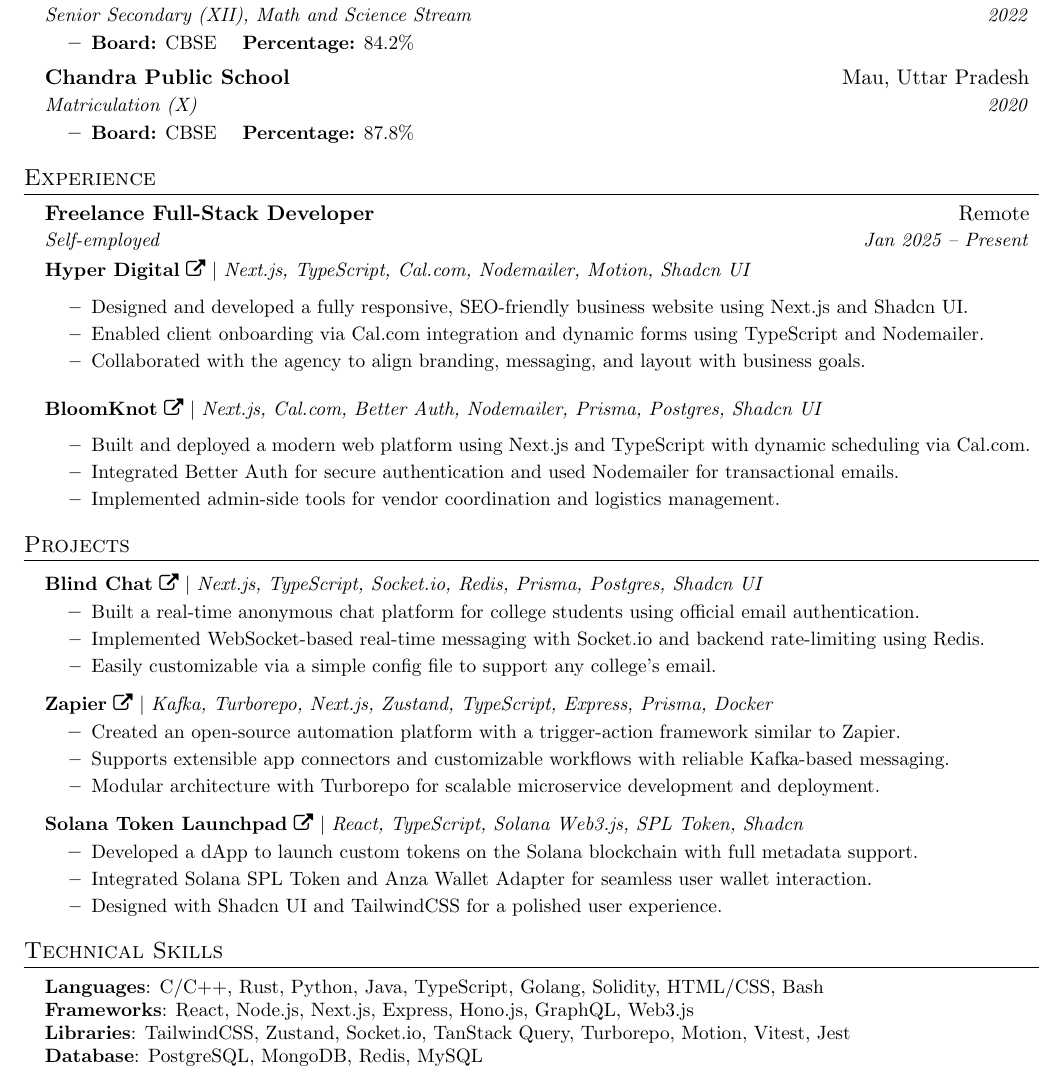
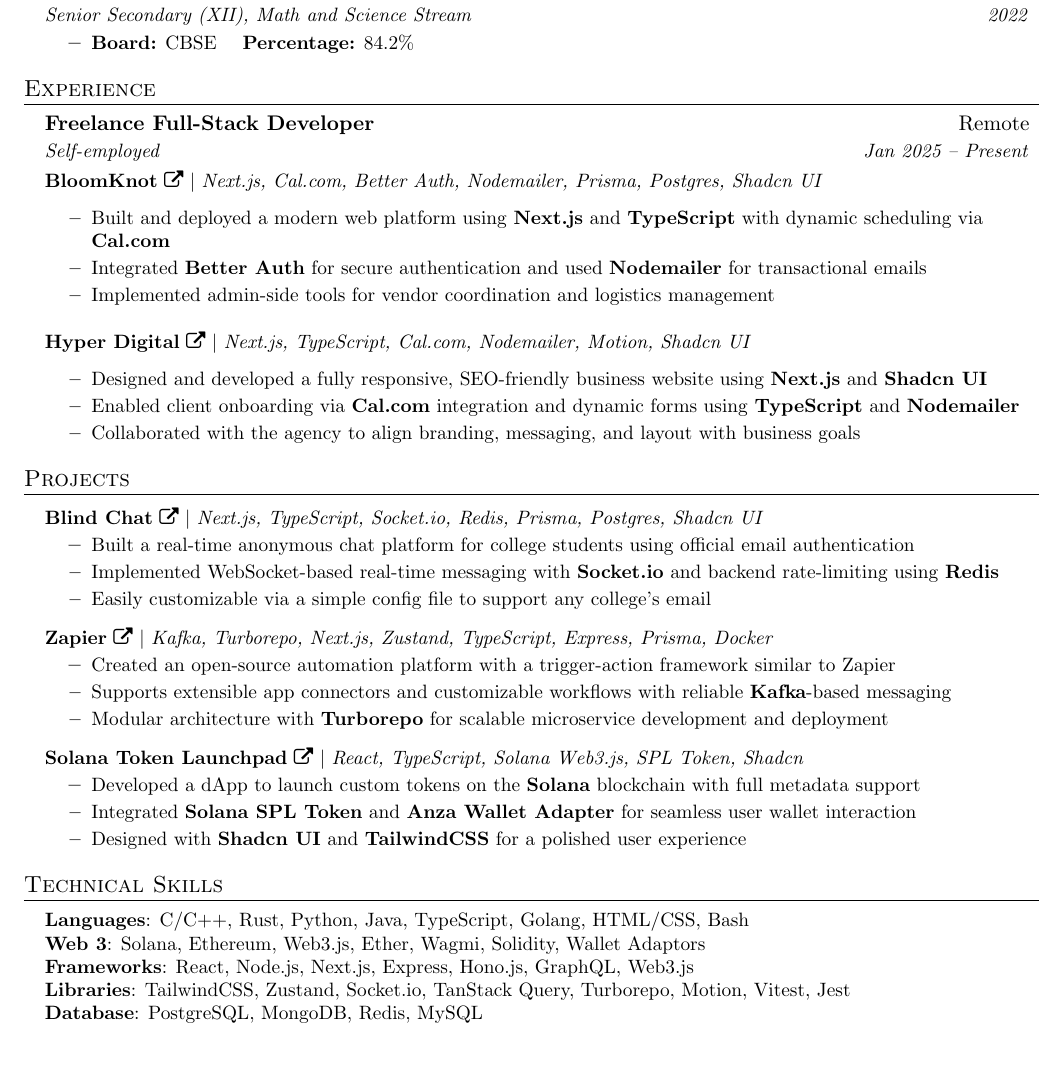
Before and after one commit to idityaGE/resume, a LaTeX document (main.tex): part of the page, cut so that both start at the same text. Compiled offline with pdfLaTeX.

Commit message:
fix according to the shivam blog

```diff
--- a/main.tex
+++ b/main.tex
@@ -94,28 +94,24 @@
     \resumeItemListStart
       \resumeItem{\textbf{Board:} CBSE \quad \textbf{Percentage:} 84.2\%}
     \resumeItemListEnd
-    \resumeSubheading{Chandra Public School}{Mau, Uttar Pradesh}{Matriculation (X)}{2020}
-    \resumeItemListStart
-      \resumeItem{\textbf{Board:} CBSE \quad \textbf{Percentage:} 87.8\%}
-    \resumeItemListEnd
   \resumeSubHeadingListEnd
 
 %-----------EXPERIENCE-----------
 \section{Experience}
 \resumeSubHeadingListStart
   \resumeSubheading{Freelance Full-Stack Developer}{Remote}{Self-employed}{Jan 2025 -- Present}
+    \resumeItem{\projectLink{BloomKnot}{https://bloomknot.in/}{Next.js, Cal.com, Better Auth, Nodemailer, Prisma, Postgres, Shadcn UI}}
+    \resumeItemListStart
+      \resumeItem{Built and deployed a modern web platform using \textbf{Next.js} and \textbf{TypeScript} with dynamic scheduling via \textbf{Cal.com}}
+      \resumeItem{Integrated \textbf{Better Auth} for secure authentication and used \textbf{Nodemailer} for transactional emails}
+      \resumeItem{Implemented admin-side tools for vendor coordination and logistics management}
+    \resumeItemListEnd
+    \vspace{6pt}
     \resumeItem{\projectLink{Hyper Digital}{https://www.hyperdigital.in/}{Next.js, TypeScript, Cal.com, Nodemailer, Motion, Shadcn UI}}
     \resumeItemListStart
-      \resumeItem{Designed and developed a fully responsive, SEO-friendly business website using Next.js and Shadcn UI.}
-      \resumeItem{Enabled client onboarding via Cal.com integration and dynamic forms using TypeScript and Nodemailer.}
-      \resumeItem{Collaborated with the agency to align branding, messaging, and layout with business goals.}
-    \resumeItemListEnd
-    \vspace{6pt}
-    \resumeItem{\projectLink{BloomKnot}{https://bloomknot.in/}{Next.js, Cal.com, Better Auth, Nodemailer, Prisma, Postgres, Shadcn UI}}
-    \resumeItemListStart
-      \resumeItem{Built and deployed a modern web platform using Next.js and TypeScript with dynamic scheduling via Cal.com.}
-      \resumeItem{Integrated Better Auth for secure authentication and used Nodemailer for transactional emails.}
-      \resumeItem{Implemented admin-side tools for vendor coordination and logistics management.}
+      \resumeItem{Designed and developed a fully responsive, SEO-friendly business website using \textbf{Next.js} and \textbf{Shadcn UI}}
+      \resumeItem{Enabled client onboarding via \textbf{Cal.com} integration and dynamic forms using \textbf{TypeScript} and \textbf{Nodemailer}}
+      \resumeItem{Collaborated with the agency to align branding, messaging, and layout with business goals}
     \resumeItemListEnd
 \resumeSubHeadingListEnd
 
@@ -124,21 +120,21 @@
 \resumeSubHeadingListStart
   \resumeProjectHeading{\projectLink{Blind Chat}{https://blind-curaj.vercel.app/}{Next.js, TypeScript, Socket.io, Redis, Prisma, Postgres, Shadcn UI}}{}
     \resumeItemListStart
-      \resumeItem{Built a real-time anonymous chat platform for college students using official email authentication.}
-      \resumeItem{Implemented WebSocket-based real-time messaging with Socket.io and backend rate-limiting using Redis.}
-      \resumeItem{Easily customizable via a simple config file to support any college's email.}
+      \resumeItem{Built a real-time anonymous chat platform for college students using official email authentication}
+      \resumeItem{Implemented WebSocket-based real-time messaging with \textbf{Socket.io} and backend rate-limiting using \textbf{Redis}}
+      \resumeItem{Easily customizable via a simple config file to support any college's email}
     \resumeItemListEnd
   \resumeProjectHeading{\projectLink{Zapier}{https://github.com/idityaGE/_zapier}{Kafka, Turborepo, Next.js, Zustand, TypeScript, Express, Prisma, Docker}}{}
     \resumeItemListStart
-      \resumeItem{Created an open-source automation platform with a trigger-action framework similar to Zapier.}
-      \resumeItem{Supports extensible app connectors and customizable workflows with reliable Kafka-based messaging.}
-      \resumeItem{Modular architecture with Turborepo for scalable microservice development and deployment.}
+      \resumeItem{Created an open-source automation platform with a trigger-action framework similar to Zapier}
+      \resumeItem{Supports extensible app connectors and customizable workflows with reliable \textbf{Kafka}-based messaging}
+      \resumeItem{Modular architecture with \textbf{Turborepo} for scalable microservice development and deployment}
     \resumeItemListEnd
   \resumeProjectHeading{\projectLink{Solana Token Launchpad}{https://solana-token-lauchpad.vercel.app/}{React, TypeScript, Solana Web3.js, SPL Token, Shadcn}}{}
     \resumeItemListStart
-      \resumeItem{Developed a dApp to launch custom tokens on the Solana blockchain with full metadata support.}
-      \resumeItem{Integrated Solana SPL Token and Anza Wallet Adapter for seamless user wallet interaction.}
-      \resumeItem{Designed with Shadcn UI and TailwindCSS for a polished user experience.}
+      \resumeItem{Developed a dApp to launch custom tokens on the \textbf{Solana} blockchain with full metadata support}
+      \resumeItem{Integrated \textbf{Solana SPL Token} and \textbf{Anza Wallet Adapter} for seamless user wallet interaction}
+      \resumeItem{Designed with \textbf{Shadcn UI} and \textbf{TailwindCSS} for a polished user experience}
     \resumeItemListEnd
 \resumeSubHeadingListEnd
 
@@ -146,7 +142,8 @@
 \section{Technical Skills}
 \begin{itemize}[leftmargin=0.15in, label={}]
   \small{\item{
-    \textbf{Languages}{: C/C++, Rust, Python, Java, TypeScript, Golang, Solidity, HTML/CSS, Bash} \\
+    \textbf{Languages}{: C/C++, Rust, Python, Java, TypeScript, Golang, HTML/CSS, Bash} \\
+    \textbf{Web 3}{: Solana, Ethereum, Web3.js, Ether, Wagmi, Solidity, Wallet Adaptors} \\
     \textbf{Frameworks}{: React, Node.js, Next.js, Express, Hono.js, GraphQL, Web3.js} \\
     \textbf{Libraries}{: TailwindCSS, Zustand, Socket.io, TanStack Query, Turborepo, Motion, Vitest, Jest} \\
     \textbf{Database}{: PostgreSQL, MongoDB, Redis, MySQL} \\
```
Also changed, not shown: Adii_s_Resume.pdf.
